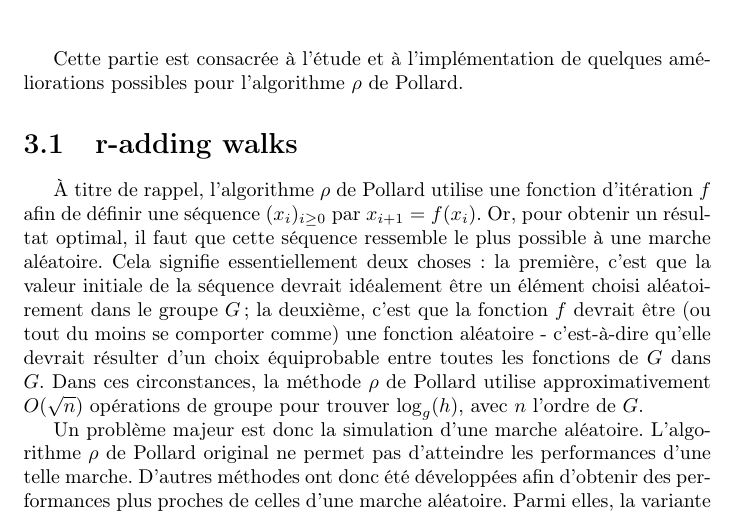
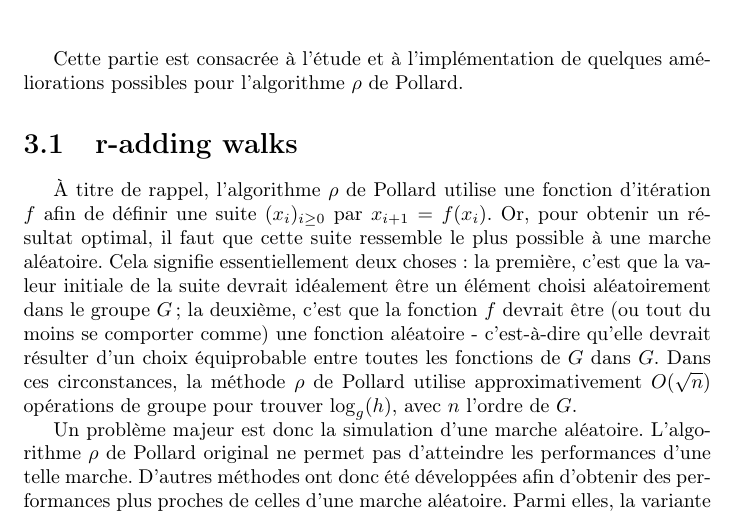
Before and after one commit to Pamplemousse/pollard_rho_algorith, a LaTeX document (rapport/main.tex, which reads rapport/chapter3.tex): part of page 13 of 16, cut so that both start at the same text. Compiled offline with pdfLaTeX.

Commit message:
Rapport: quelques autres erreurs corrigées

```diff
--- a/rapport/chapter3.tex
+++ b/rapport/chapter3.tex
@@ -2,7 +2,7 @@
 	Cette partie est consacrée à l'étude et à l'implémentation de quelques améliorations possibles pour l'algorithme $\rho$ de Pollard.
 
 		\section{r-adding walks}
-    À titre de rappel, l'algorithme $\rho$ de Pollard utilise une fonction d'itération $f$ afin de définir une séquence $(x_i)_{i \ge 0}$ par $x_{i+1} = f(x_i)$. Or, pour obtenir un résultat optimal, il faut que cette séquence ressemble le plus possible à une marche aléatoire. Cela signifie essentiellement deux choses~: la première, c'est que la valeur initiale de la séquence devrait idéalement être un élément choisi aléatoirement dans le groupe $G$ ; la deuxième, c'est que la fonction $f$ devrait être (ou tout du moins se comporter comme) une fonction aléatoire - c'est-à-dire qu'elle devrait résulter d'un choix équiprobable entre toutes les fonctions de $G$ dans $G$. Dans ces circonstances, la méthode $\rho$ de Pollard utilise approximativement $O(\sqrt{n})$ opérations de groupe pour trouver $\log_g(h)$, avec $n$ l'ordre de $G$.
+    À titre de rappel, l'algorithme $\rho$ de Pollard utilise une fonction d'itération $f$ afin de définir une suite $(x_i)_{i \ge 0}$ par $x_{i+1} = f(x_i)$. Or, pour obtenir un résultat optimal, il faut que cette suite ressemble le plus possible à une marche aléatoire. Cela signifie essentiellement deux choses~: la première, c'est que la valeur initiale de la suite devrait idéalement être un élément choisi aléatoirement dans le groupe $G$ ; la deuxième, c'est que la fonction $f$ devrait être (ou tout du moins se comporter comme) une fonction aléatoire - c'est-à-dire qu'elle devrait résulter d'un choix équiprobable entre toutes les fonctions de $G$ dans $G$. Dans ces circonstances, la méthode $\rho$ de Pollard utilise approximativement $O(\sqrt{n})$ opérations de groupe pour trouver $\log_g(h)$, avec $n$ l'ordre de $G$.
 
 		Un problème majeur est donc la simulation d'une marche aléatoire. L'algorithme $\rho$ de Pollard original ne permet pas d'atteindre les performances d'une telle marche. D'autres méthodes ont donc été développées afin d'obtenir des performances plus proches de celles d'une marche aléatoire. Parmi elles, la variante des r-adding walks, que nous allons étudier à présent.
 
```
